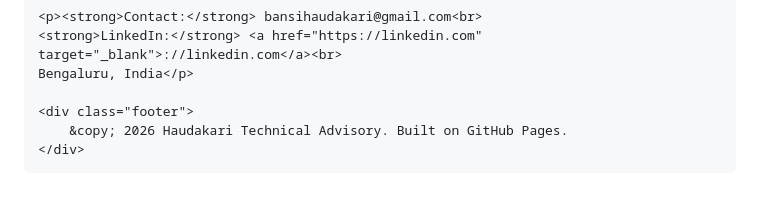
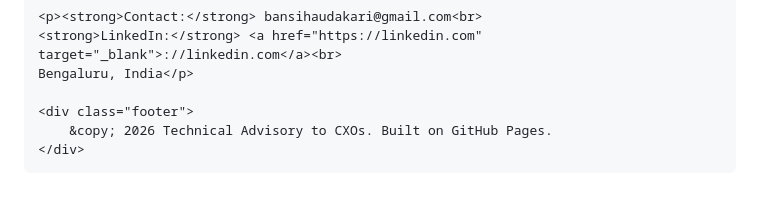
Before and after one commit to bansiH/bansiH.github.io, a Markdown page: README.md, the part around the change. GitHub-like rendering.

Commit message:
Update footer text in README.md

```diff
--- a/README.md
+++ b/README.md
@@ -50,7 +50,7 @@
     Bengaluru, India</p>
 
     <div class="footer">
-        &copy; 2026 Haudakari Technical Advisory. Built on GitHub Pages.
+        &copy; 2026 Technical Advisory to CXOs. Built on GitHub Pages.
     </div>
 
 </body>
```
